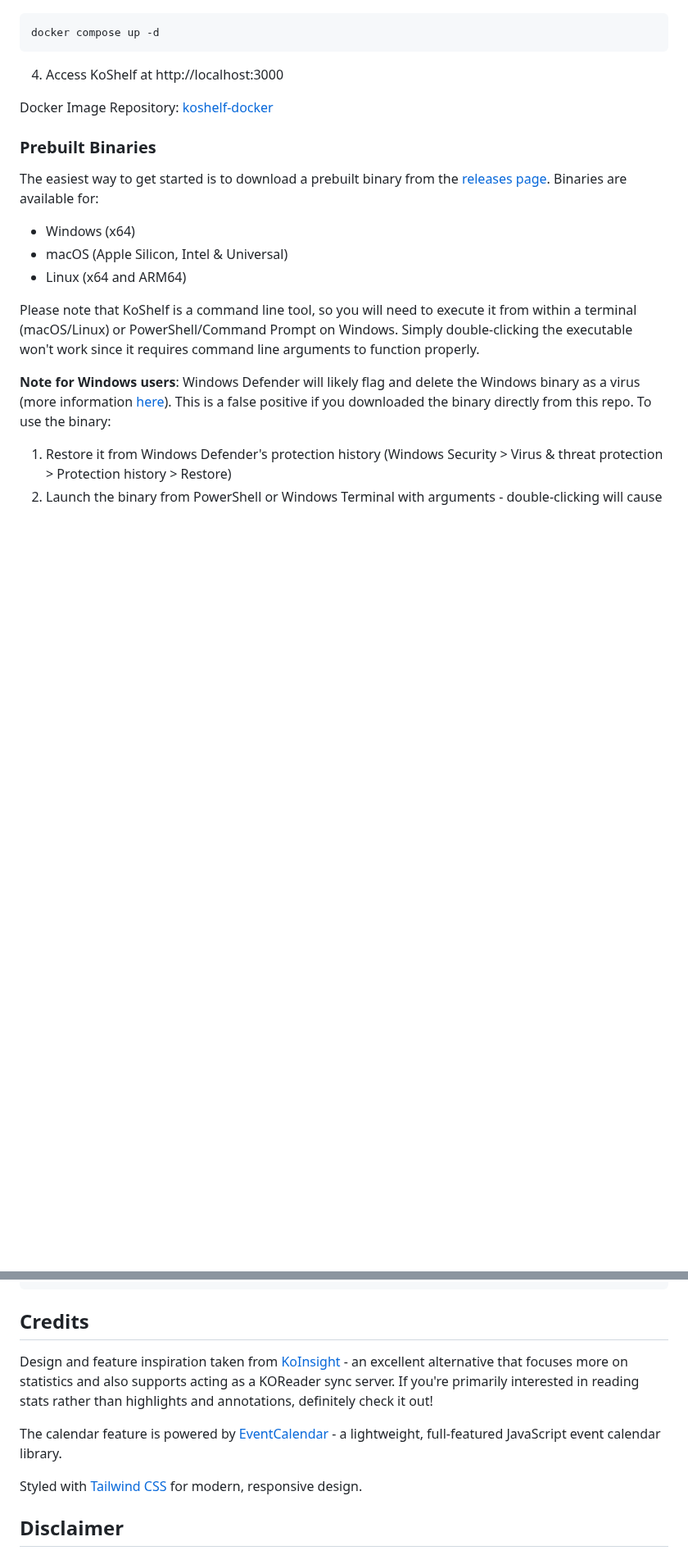
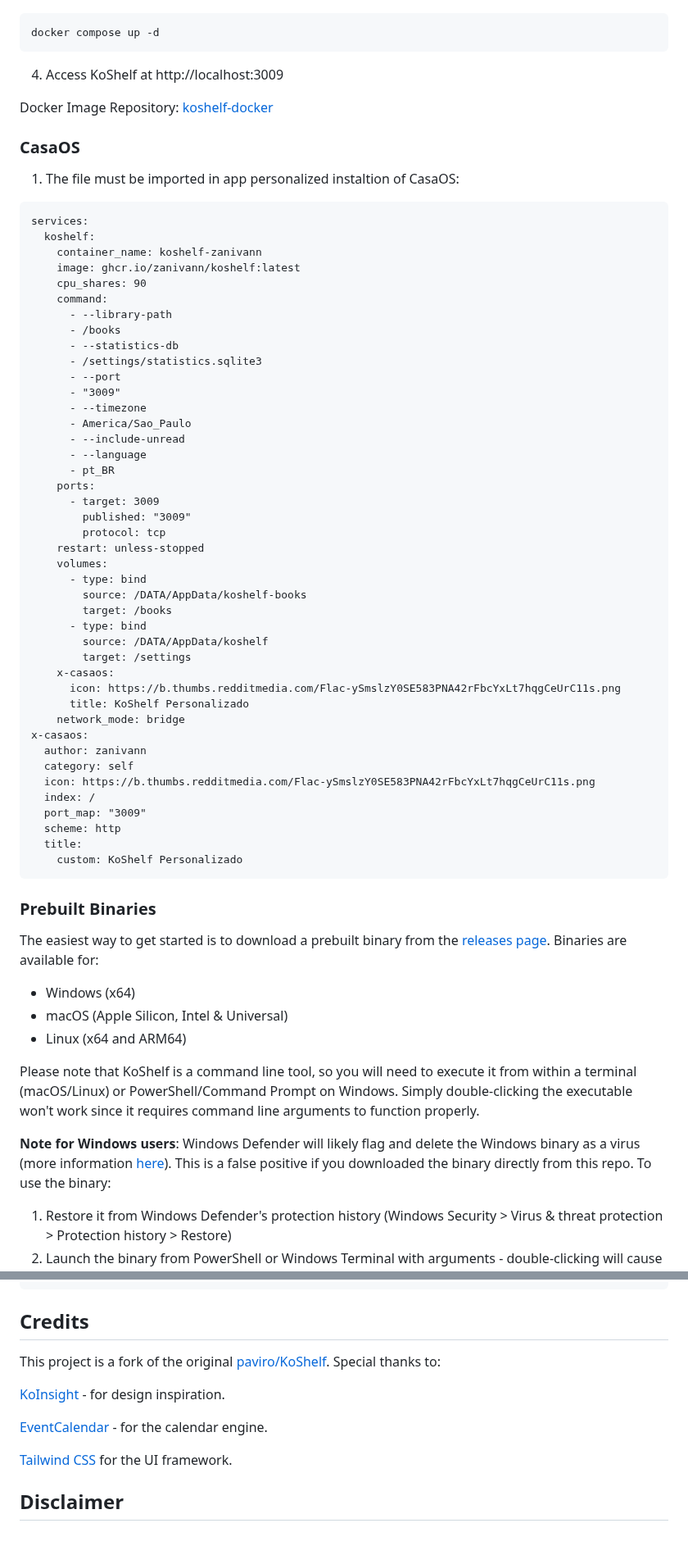
Before and after one commit to paviro/KoShelf, a Markdown page: README.md, 2 parts joined by grey strips. Shown at 82% size. Drawn GitHub-style; blank space fills up the shorter version.

Commit message:
Update README for repository ownership and API details
Updated README to reflect repository ownership changes and added new API documentation.

````diff
--- a/README.md
+++ b/README.md
@@ -103,9 +97,56 @@ services:
 docker compose up -d
 ```
 
-4. Access KoShelf at http://localhost:3000
+4. Access KoShelf at http://localhost:3009
 
 Docker Image Repository: [koshelf-docker](https://github.com/DevTigro/koshelf-docker)
 
+### CasaOS
+1. The file must be imported in app personalized instaltion of CasaOS:
+```name: koshelf-zanivann
+services:
+  koshelf:
+    container_name: koshelf-zanivann
+    image: ghcr.io/zanivann/koshelf:latest
+    cpu_shares: 90
+    command:
+      - --library-path
+      - /books
+      - --statistics-db
+      - /settings/statistics.sqlite3
+      - --port
+      - "3009"
+      - --timezone
+      - America/Sao_Paulo
+      - --include-unread
+      - --language
+      - pt_BR
+    ports:
+      - target: 3009
+        published: "3009"
+        protocol: tcp
+    restart: unless-stopped
+    volumes:
+      - type: bind
+        source: /DATA/AppData/koshelf-books
+        target: /books
+      - type: bind
+        source: /DATA/AppData/koshelf
+        target: /settings
+    x-casaos:
+      icon: https://b.thumbs.redditmedia.com/Flac-ySmslzY0SE583PNA42rFbcYxLt7hqgCeUrC11s.png
+      title: KoShelf Personalizado
+    network_mode: bridge
+x-casaos:
+  author: zanivann
+  category: self
+  icon: https://b.thumbs.redditmedia.com/Flac-ySmslzY0SE583PNA42rFbcYxLt7hqgCeUrC11s.png
+  index: /
+  port_map: "3009"
+  scheme: http
+  title:
+    custom: KoShelf Personalizado
+```
+
 ### Prebuilt Binaries
 
@@ -511,11 +572,13 @@ site/
 
 ## Credits
 
-Design and feature inspiration taken from [KoInsight](https://github.com/GeorgeSG/KoInsight) - an excellent alternative that focuses more on statistics and also supports acting as a KOReader sync server. If you're primarily interested in reading stats rather than highlights and annotations, definitely check it out!
+This project is a fork of the original [paviro/KoShelf](https://github.com/paviro/KoShelf). Special thanks to:
 
-The calendar feature is powered by [EventCalendar](https://github.com/vkurko/calendar) - a lightweight, full-featured JavaScript event calendar library.
+[KoInsight](https://github.com/GeorgeSG/KoInsight) - for design inspiration.
 
-Styled with [Tailwind CSS](https://tailwindcss.com/) for modern, responsive design.
+[EventCalendar](https://github.com/vkurko/calendar) - for the calendar engine.
+
+[Tailwind CSS](https://tailwindcss.com/) for the UI framework.
 
 ## Disclaimer
 
````
Also changed, not shown: other parts of README.md (+32 -18 lines).
